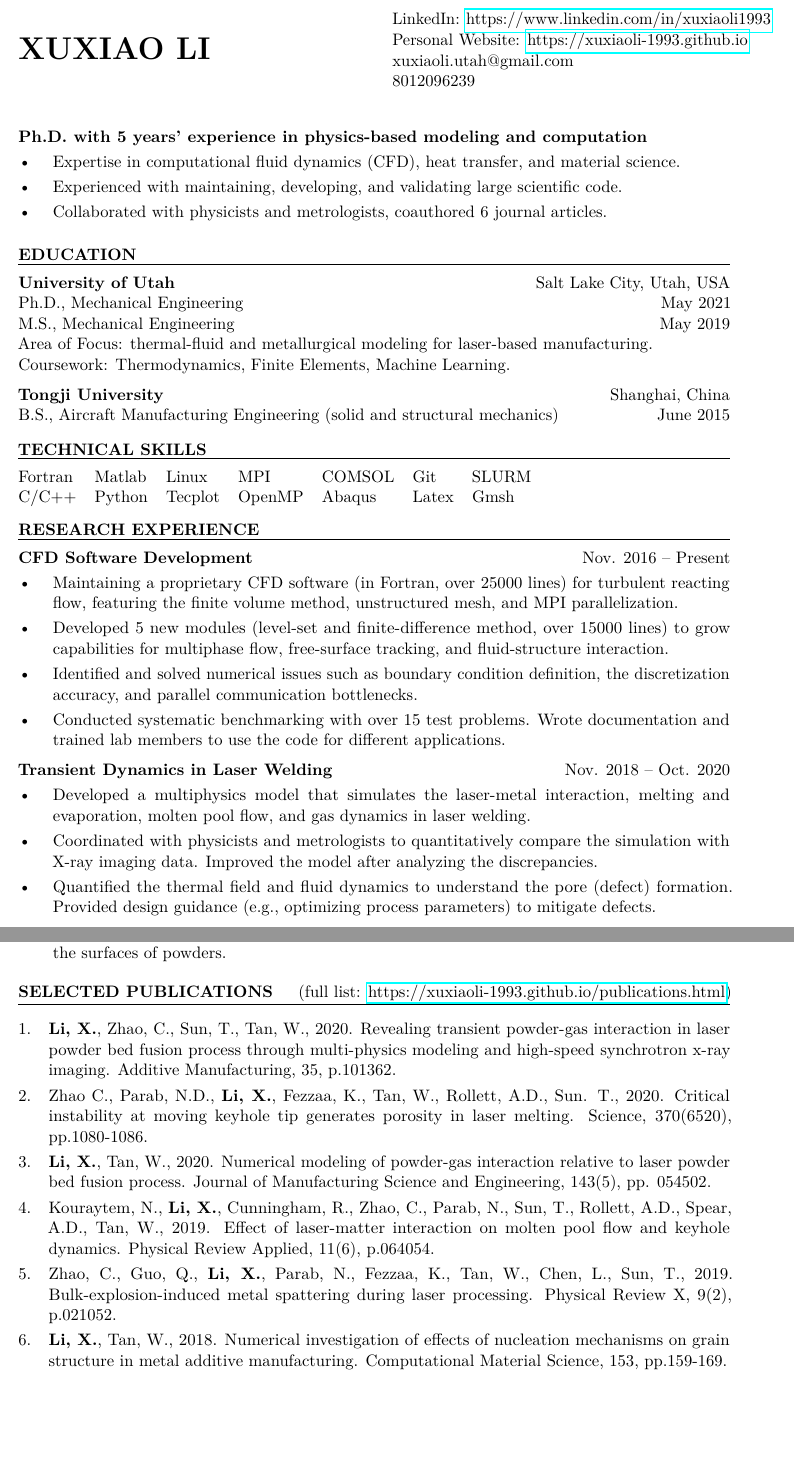
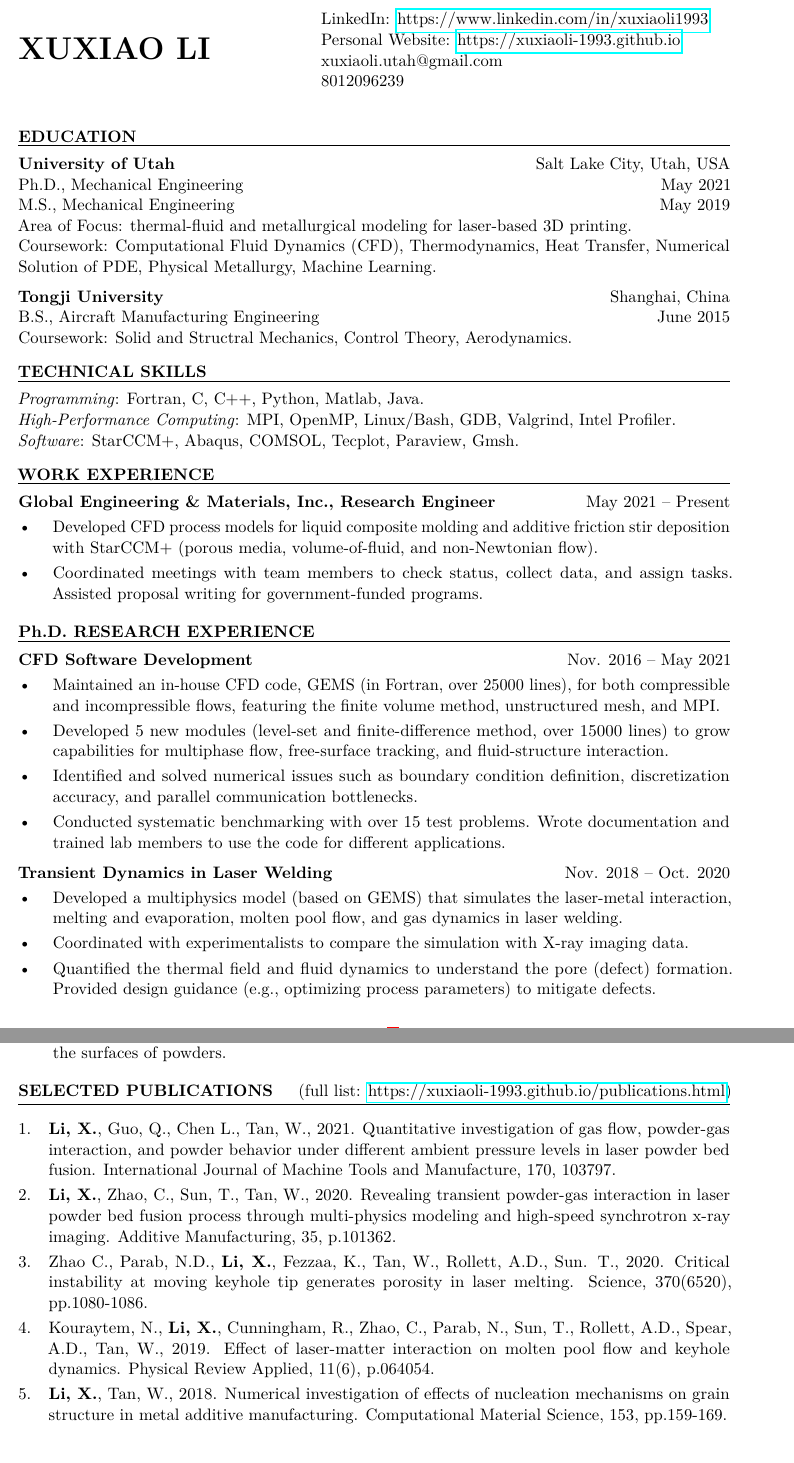
Before and after one commit to xuxiaoli-1993/xuxiaoli-1993.github.io, a LaTeX CV (myResume/resume.tex): two parts of pages 1 and 2 of 2, joined at a grey line, cut so that both start at the same text, the shorter picture padded with empty space. Compiled offline with pdfLaTeX.

Commit message:
Updated my resume

```diff
--- a/myResume/resume.tex
+++ b/myResume/resume.tex
@@ -13,7 +13,7 @@
 %--------- document starts here -------------------------
 \begin{document}
 
-\begin{tabular}{@{} p{.5\textwidth} p{.5\textwidth} @{}}
+\begin{tabular}{@{} p{.4\textwidth} p{.6\textwidth} @{}}
    \multirow{4}{*}{{\textbf{\huge XUXIAO LI}}} &
     LinkedIn: \href{https://www.linkedin.com/in/xuxiaoli1993}{https://www.linkedin.com/in/xuxiaoli1993} \\
      & Personal Website: \href{https://xuxiaoli-1993.github.io}{https://xuxiaoli-1993.github.io} \\
@@ -23,14 +23,14 @@
 
 \vspace{24pt}
 
-\textbf{Ph.D. with 5 years' experience in physics-based modeling and computation}
-\begin{itemize}[leftmargin=*, labelsep=5mm]
-   \item Expertise in computational fluid dynamics (CFD), heat transfer, and material science.
-   \item Experienced with maintaining, developing, and validating large scientific code.
-   \item Collaborated with physicists and metrologists, coauthored 6 journal articles.
-\end{itemize}
+% \textbf{Ph.D. with 5 years' experience in physics-based modeling and computation}
+% \begin{itemize}[leftmargin=*, labelsep=5mm]
+%    \item Expertise in computational fluid dynamics (CFD), heat transfer, and material science.
+%    \item Experienced with maintaining, developing, and validating large scientific code.
+%    \item Collaborated with physicists and metrologists, coauthored 6 journal articles.
+% \end{itemize}
 
-\vspace{12pt}
+% \vspace{12pt}
 
 \textbf{EDUCATION}
 
@@ -42,9 +42,10 @@ Ph.D., Mechanical Engineering  \hfill May 2021
 
 M.S., Mechanical Engineering  \hfill May 2019
 
-Area of Focus: thermal-fluid and metallurgical modeling for laser-based manufacturing.
+Area of Focus: thermal-fluid and metallurgical modeling for laser-based 3D printing.
 
-Coursework: Thermodynamics, Finite Elements, Machine Learning.
+Coursework: Computational Fluid Dynamics (CFD), Thermodynamics, Heat Transfer, Numerical Solution of
+PDE, Physical Metallurgy, Machine Learning.
 
 \vskip 6pt
 
@@ -52,7 +53,9 @@ Coursework: Thermodynamics, Finite Elements, Machine Learning.
 \hfill
 Shanghai, China
 
-B.S., Aircraft Manufacturing Engineering (solid and structural mechanics) \hfill June 2015
+B.S., Aircraft Manufacturing Engineering \hfill June 2015
+
+Coursework: Solid and Structral Mechanics, Control Theory, Aerodynamics.
 
 \vskip 9pt
 
@@ -60,26 +63,46 @@ B.S., Aircraft Manufacturing Engineering (solid and structural mechanics) \hfill
 
 \fullrule
 
-\vskip 3pt
+\textit{Programming}: Fortran, C, C++, Python, Matlab, Java.
 
-\begin{tabular}{@{} l l l l l l l @{}}
-   Fortran & Matlab & Linux & MPI & COMSOL & Git & SLURM \\
-   C/C++ & Python & Tecplot & OpenMP & Abaqus & Latex & Gmsh
-\end{tabular}
+\textit{High-Performance Computing}: MPI, OpenMP, Linux/Bash, GDB, Valgrind, Intel Profiler.
+
+\textit{Software}: StarCCM+, Abaqus, COMSOL, Tecplot, Paraview, Gmsh.
+
+% \vskip 3pt
+
+% \begin{tabular}{@{} l l l l l l l @{}}
+%    Fortran & Matlab & Linux & MPI & COMSOL & Git & SLURM \\
+%    C/C++ & Python & Tecplot & OpenMP & Abaqus & Latex & Gmsh
+% \end{tabular}
 
 \vspace{9pt}
 
-\textbf{RESEARCH EXPERIENCE}
+\textbf{WORK EXPERIENCE}
 
 \fullrule
 
-\textbf{CFD Software Development} \hfill Nov. 2016 -- Present
+\textbf{Global Engineering \& Materials, Inc., Research Engineer} \hfill May 2021 -- Present
 \begin{itemize}[leftmargin=*, labelsep=5mm]
-   \item Maintaining a proprietary CFD software (in Fortran, over 25000 lines) for turbulent
-      reacting flow, featuring the finite volume method, unstructured mesh, and MPI parallelization.
+   \item Developed CFD process models for liquid composite molding and additive friction stir
+      deposition with StarCCM+ (porous media, volume-of-fluid, and non-Newtonian flow).
+   \item Coordinated meetings with team members to check status, collect data, and assign tasks.
+      Assisted proposal writing for government-funded programs.
+\end{itemize}
+
+\vspace{9pt}
+
+\textbf{Ph.D. RESEARCH EXPERIENCE}
+
+\fullrule
+
+\textbf{CFD Software Development} \hfill Nov. 2016 -- May 2021
+\begin{itemize}[leftmargin=*, labelsep=5mm]
+   \item Maintained an in-house CFD code, GEMS (in Fortran, over 25000 lines), for both compressible
+      and incompressible flows, featuring the finite volume method, unstructured mesh, and MPI.
    \item Developed 5 new modules (level-set and finite-difference method, over 15000 lines) to grow
       capabilities for multiphase flow, free-surface tracking, and fluid-structure interaction.
-   \item Identified and solved numerical issues such as boundary condition definition, the
+   \item Identified and solved numerical issues such as boundary condition definition,
       discretization accuracy, and parallel communication bottlenecks.
    \item Conducted systematic benchmarking with over 15 test problems. Wrote documentation and
       trained lab members to use the code for different applications.
@@ -89,10 +112,10 @@ B.S., Aircraft Manufacturing Engineering (solid and structural mechanics) \hfill
 
 \textbf{Transient Dynamics in Laser Welding} \hfill Nov. 2018 -- Oct. 2020
 \begin{itemize}[leftmargin=*, labelsep=5mm]
-   \item Developed a multiphysics model that simulates the laser-metal interaction, melting and
-      evaporation, molten pool flow, and gas dynamics in laser welding.
-   \item Coordinated with physicists and metrologists to quantitatively compare the simulation with
-      X-ray imaging data. Improved the model after analyzing the discrepancies.
+   \item Developed a multiphysics model (based on GEMS) that simulates the laser-metal interaction,
+      melting and evaporation, molten pool flow, and gas dynamics in laser welding.
+   \item Coordinated with experimentalists to compare the simulation with
+      X-ray imaging data.
    \item Quantified the thermal field and fluid dynamics to understand the pore (defect) formation.
       Provided design guidance (e.g., optimizing process parameters) to mitigate defects.
 \end{itemize}
@@ -106,2 +129 @@ B.S., Aircraft Manufacturing Engineering (solid and structural mechanics) \hfill
       coefficients and Strouhal number. Validated the model with X-ray imaging data.
-   \item Developed scripts to post-process large data ($>$ 5 TB). Characterized the modes of
@@ -162,6 +184,10 @@ B.S., Aircraft Manufacturing Engineering (solid and structural mechanics) \hfill
 \fullrule
 
 \begin{enumerate}[leftmargin=*, labelsep=4mm]
+   \item \textbf{Li, X.}, Guo, Q., Chen L., Tan, W., 2021. Quantitative investigation of gas flow,
+      powder-gas interaction, and powder behavior under different ambient pressure levels in laser
+      powder bed fusion.  International Journal of Machine Tools and Manufacture, 170, 103797.
+
    \item \textbf{Li, X.}, Zhao, C., Sun, T., Tan, W., 2020. Revealing transient powder-gas
       interaction in laser powder bed fusion process through multi-physics modeling and high-speed
       synchrotron x-ray imaging. Additive Manufacturing, 35, p.101362.
@@ -170,17 +196,17 @@ B.S., Aircraft Manufacturing Engineering (solid and structural mechanics) \hfill
       Critical instability at moving keyhole tip generates porosity in laser melting. Science,
       370(6520), pp.1080-1086.
 
-   \item \textbf{Li, X.}, Tan, W., 2020. Numerical modeling of powder-gas interaction relative to
-      laser powder bed fusion process. Journal of Manufacturing Science and Engineering, 143(5), pp.
-      054502.
+   % \item \textbf{Li, X.}, Tan, W., 2020. Numerical modeling of powder-gas interaction relative to
+   %    laser powder bed fusion process. Journal of Manufacturing Science and Engineering, 143(5), pp.
+   %    054502.
 
    \item Kouraytem, N., \textbf{Li, X.}, Cunningham, R., Zhao, C., Parab, N., Sun, T., Rollett,
       A.D., Spear, A.D., Tan, W., 2019. Effect of laser-matter interaction on molten pool flow and
       keyhole dynamics. Physical Review Applied, 11(6), p.064054.
 
-   \item Zhao, C., Guo, Q., \textbf{Li, X.}, Parab, N., Fezzaa, K., Tan, W., Chen, L., Sun, T.,
-      2019. Bulk-explosion-induced metal spattering during laser processing. Physical Review X,
-      9(2), p.021052.
+   % \item Zhao, C., Guo, Q., \textbf{Li, X.}, Parab, N., Fezzaa, K., Tan, W., Chen, L., Sun, T.,
+   %    2019. Bulk-explosion-induced metal spattering during laser processing. Physical Review X,
+   %    9(2), p.021052.
 
    \item \textbf{Li, X.}, Tan, W., 2018. Numerical investigation of effects of nucleation mechanisms
       on grain structure in metal additive manufacturing. Computational Material Science, 153,
```
Also changed, not shown: myResume/resume.pdf, myResume/resume.tex (16 more changed lines), 3 other files.
